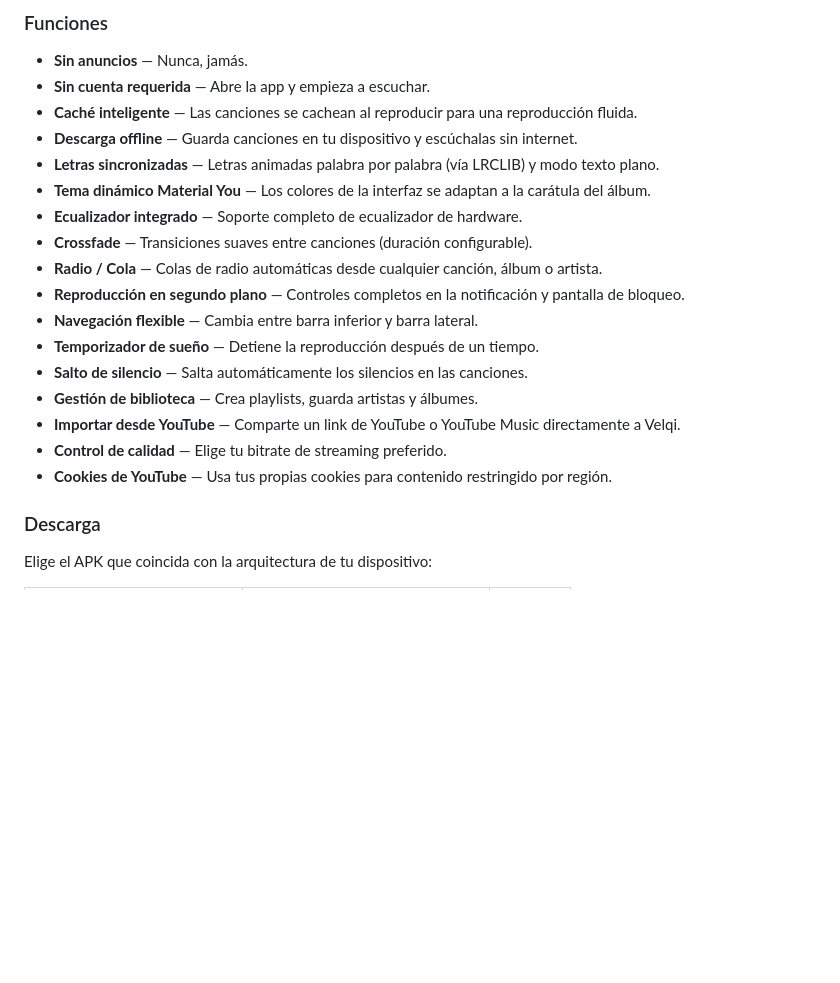
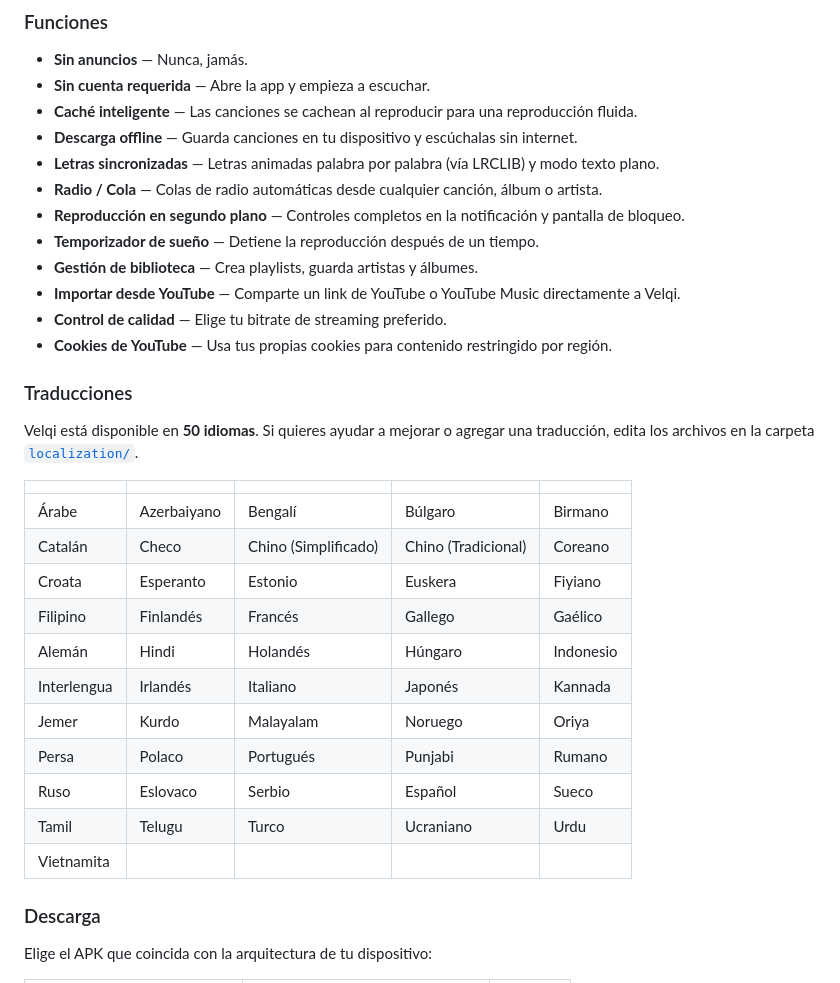
Before and after one commit to lupyther/Velqi-Music-App, a Markdown page: README.md, the part around one of its changes. GitHub-like rendering; blank space fills up the shorter version.

Commit message:
Update README: remove features, add translations table

```diff
--- a/README.md
+++ b/README.md
@@ -25,18 +25,31 @@ Velqi es una app de música libre y de código abierto para Android. Reproduce a
 - **Caché inteligente** — Las canciones se cachean al reproducir para una reproducción fluida.
 - **Descarga offline** — Guarda canciones en tu dispositivo y escúchalas sin internet.
 - **Letras sincronizadas** — Letras animadas palabra por palabra (vía LRCLIB) y modo texto plano.
-- **Tema dinámico Material You** — Los colores de la interfaz se adaptan a la carátula del álbum.
-- **Ecualizador integrado** — Soporte completo de ecualizador de hardware.
-- **Crossfade** — Transiciones suaves entre canciones (duración configurable).
 - **Radio / Cola** — Colas de radio automáticas desde cualquier canción, álbum o artista.
 - **Reproducción en segundo plano** — Controles completos en la notificación y pantalla de bloqueo.
-- **Navegación flexible** — Cambia entre barra inferior y barra lateral.
 - **Temporizador de sueño** — Detiene la reproducción después de un tiempo.
-- **Salto de silencio** — Salta automáticamente los silencios en las canciones.
 - **Gestión de biblioteca** — Crea playlists, guarda artistas y álbumes.
 - **Importar desde YouTube** — Comparte un link de YouTube o YouTube Music directamente a Velqi.
 - **Control de calidad** — Elige tu bitrate de streaming preferido.
 - **Cookies de YouTube** — Usa tus propias cookies para contenido restringido por región.
+
+### Traducciones
+
+Velqi está disponible en **50 idiomas**. Si quieres ayudar a mejorar o agregar una traducción, edita los archivos en la carpeta [`localization/`](localization/).
+
+| | | | | |
+|---|---|---|---|---|
+| Árabe | Azerbaiyano | Bengalí | Búlgaro | Birmano |
+| Catalán | Checo | Chino (Simplificado) | Chino (Tradicional) | Coreano |
+| Croata | Esperanto | Estonio | Euskera | Fiyiano |
+| Filipino | Finlandés | Francés | Gallego | Gaélico |
+| Alemán | Hindi | Holandés | Húngaro | Indonesio |
+| Interlengua | Irlandés | Italiano | Japonés | Kannada |
+| Jemer | Kurdo | Malayalam | Noruego | Oriya |
+| Persa | Polaco | Portugués | Punjabi | Rumano |
+| Ruso | Eslovaco | Serbio | Español | Sueco |
+| Tamil | Telugu | Turco | Ucraniano | Urdu |
+| Vietnamita | | | | |
 
 ### Descarga
 
```
Also changed, not shown: other parts of README.md (+18 -5 lines).
